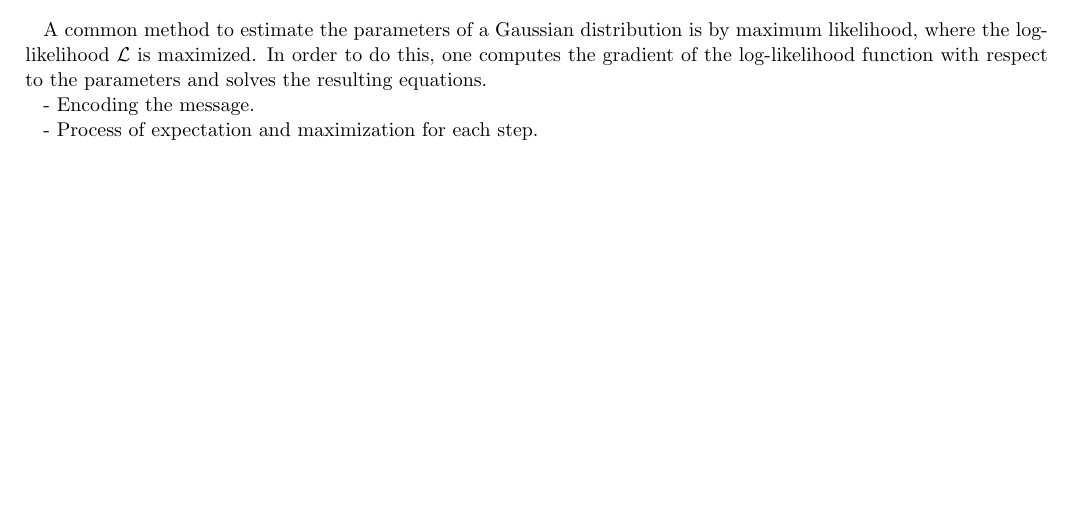
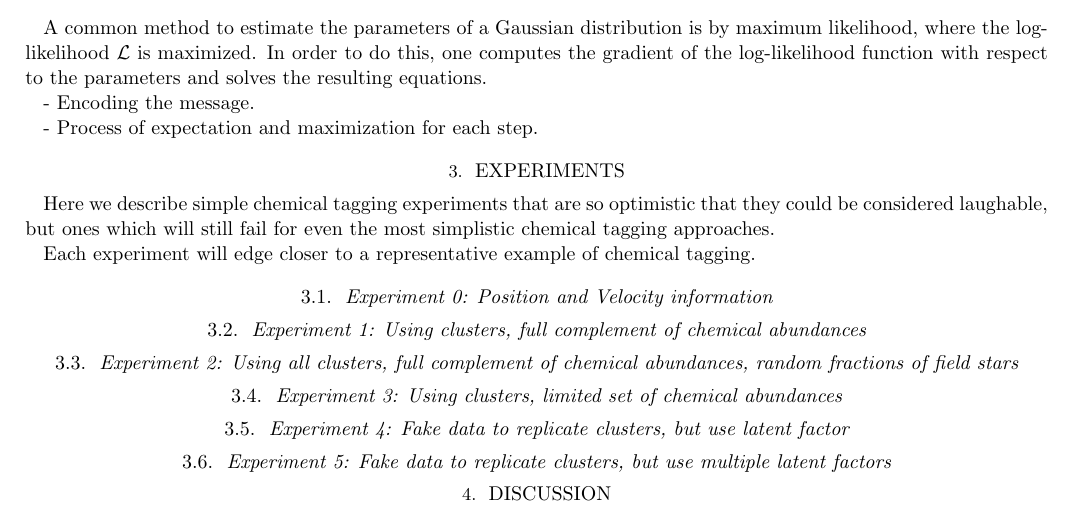
Before and after one commit to andycasey/snob, a LaTeX paper (articles/chemical-tagging/ms.tex): part of page 4 of 4 before the commit and part of page 4 of 5 after it, cut so that both start at the same text, the shorter picture padded with empty space. Compiled offline with pdfLaTeX; a LaTeX package or settings file that is missing is left out; an older LaTeX class or package is replaced by its successor.

Commit message:
frameworking

```diff
--- a/articles/chemical-tagging/ms.tex
+++ b/articles/chemical-tagging/ms.tex
@@ -375,6 +375,33 @@ with respect to the parameters and solves the resulting equations.
 - Process of expectation and maximization for each step.
 
 
+\section{Experiments}
+\label{sec:experiments}
+
+Here we describe simple chemical tagging experiments that are so optimistic
+that they could be considered laughable, but ones which will still fail for
+even the most simplistic chemical tagging approaches.
+
+Each experiment will edge closer to a representative example of chemical
+tagging.
+
+\subsection{Experiment 0: Position and Velocity information}
+
+\subsection{Experiment 1: Using clusters, full complement of chemical abundances}
+
+\subsection{Experiment 2: Using all clusters, full complement of chemical abundances, random fractions of field stars}
+
+\subsection{Experiment 3: Using clusters, limited set of chemical abundances}
+
+\subsection{Experiment 4: Fake data to replicate clusters, but use latent factor}
+
+\subsection{Experiment 5: Fake data to replicate clusters, but use multiple latent factors}
+
+
+\section{Discussion}
+\label{sec:discussion}
+
+
 \acknowledgments
 
 This research is supported by an Australian Research Council Discovery Project
```
